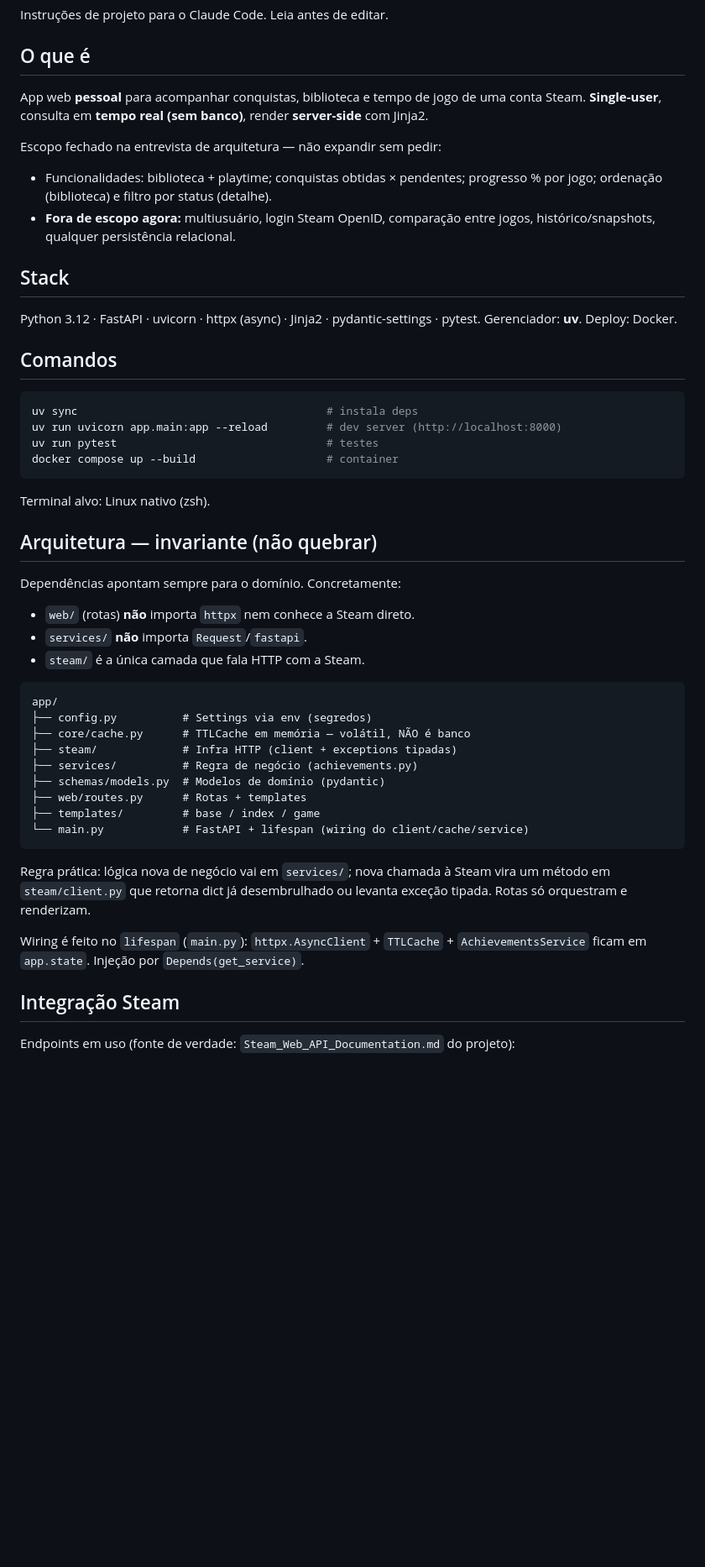
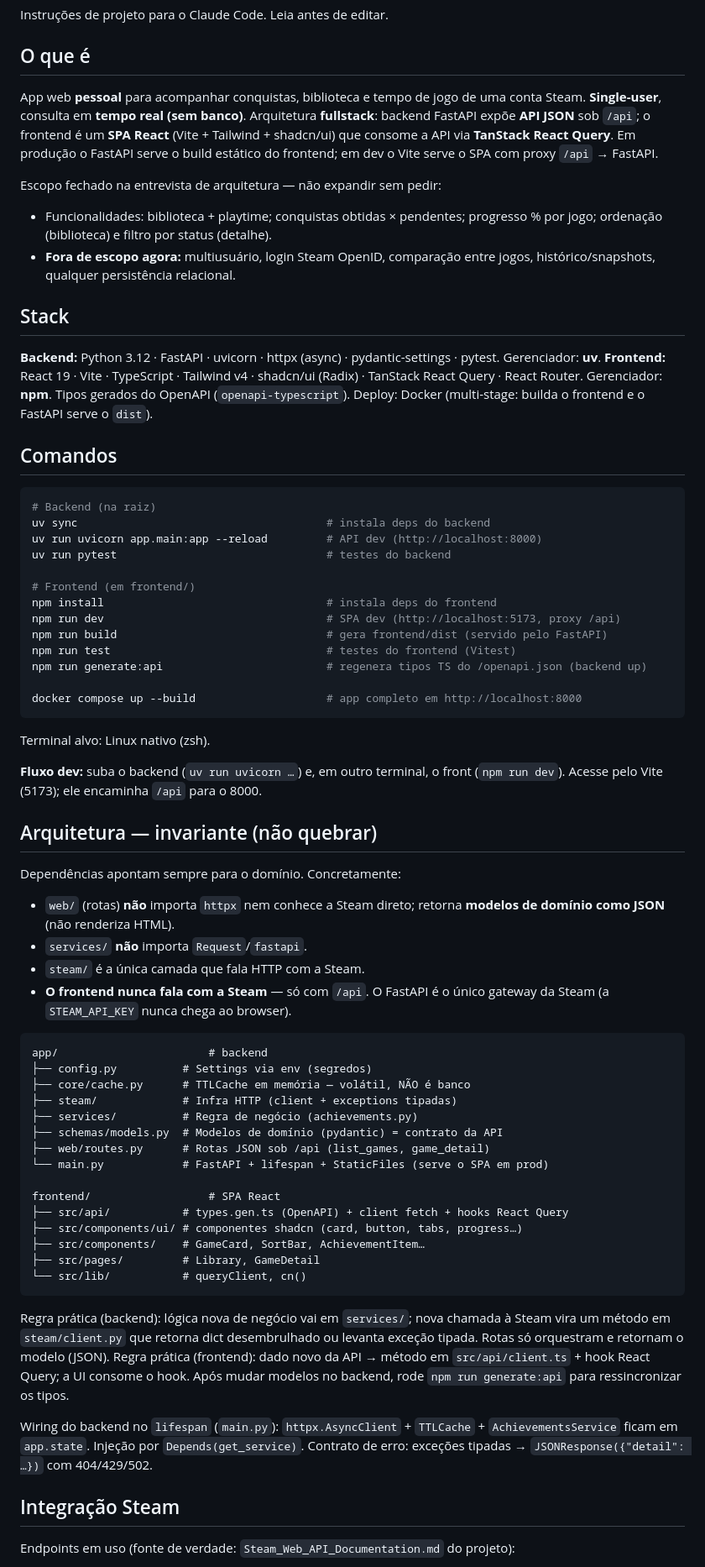
Before and after one commit to RafaDalmagro/steamconquest, a Markdown page: CLAUDE.md, the part around one of its changes. Shown at 84% size. GitHub-like rendering; blank space fills up the shorter version.

Commit message:
docs: atualizar CLAUDE.md e spec para arquitetura fullstack API+SPA
Documenta a migração para backend JSON (/api) + frontend React
separado, incluindo o fluxo de dev (Vite + FastAPI), a invariante de
que o frontend nunca fala direto com a Steam, e o agrupamento por
gênero.

````diff
--- a/CLAUDE.md
+++ b/CLAUDE.md
@@ -5,8 +5,11 @@ Instruções de projeto para o Claude Code. Leia antes de editar.
 ## O que é
 
 App web **pessoal** para acompanhar conquistas, biblioteca e tempo de jogo de
-uma conta Steam. **Single-user**, consulta em **tempo real (sem banco)**, render
-**server-side** com Jinja2.
+uma conta Steam. **Single-user**, consulta em **tempo real (sem banco)**.
+Arquitetura **fullstack**: backend FastAPI expõe **API JSON** sob `/api`; o
+frontend é um **SPA React** (Vite + Tailwind + shadcn/ui) que consome a API via
+**TanStack React Query**. Em produção o FastAPI serve o build estático do
+frontend; em dev o Vite serve o SPA com proxy `/api` → FastAPI.
 
 Escopo fechado na entrevista de arquitetura — não expandir sem pedir:
 - Funcionalidades: biblioteca + playtime; conquistas obtidas × pendentes;
@@ -16,46 +19,75 @@ Escopo fechado na entrevista de arquitetura — não expandir sem pedir:
 
 ## Stack
 
-Python 3.12 · FastAPI · uvicorn · httpx (async) · Jinja2 · pydantic-settings ·
-pytest. Gerenciador: **uv**. Deploy: Docker.
+**Backend:** Python 3.12 · FastAPI · uvicorn · httpx (async) · pydantic-settings ·
+pytest. Gerenciador: **uv**.
+**Frontend:** React 19 · Vite · TypeScript · Tailwind v4 · shadcn/ui (Radix) ·
+TanStack React Query · React Router. Gerenciador: **npm**. Tipos gerados do
+OpenAPI (`openapi-typescript`).
+Deploy: Docker (multi-stage: builda o frontend e o FastAPI serve o `dist`).
 
 ## Comandos
 
 ```bash
-uv sync                                      # instala deps
-uv run uvicorn app.main:app --reload         # dev server (http://localhost:8000)
-uv run pytest                                # testes
-docker compose up --build                    # container
+# Backend (na raiz)
+uv sync                                      # instala deps do backend
+uv run uvicorn app.main:app --reload         # API dev (http://localhost:8000)
+uv run pytest                                # testes do backend
+
+# Frontend (em frontend/)
+npm install                                  # instala deps do frontend
+npm run dev                                  # SPA dev (http://localhost:5173, proxy /api)
+npm run build                                # gera frontend/dist (servido pelo FastAPI)
+npm run test                                 # testes do frontend (Vitest)
+npm run generate:api                         # regenera tipos TS do /openapi.json (backend up)
+
+docker compose up --build                    # app completo em http://localhost:8000
 ```
 
 Terminal alvo: Linux nativo (zsh).
+
+**Fluxo dev:** suba o backend (`uv run uvicorn …`) e, em outro terminal, o front
+(`npm run dev`). Acesse pelo Vite (5173); ele encaminha `/api` para o 8000.
 
 ## Arquitetura — invariante (não quebrar)
 
 Dependências apontam sempre para o domínio. Concretamente:
 
-- `web/` (rotas) **não** importa `httpx` nem conhece a Steam direto.
+- `web/` (rotas) **não** importa `httpx` nem conhece a Steam direto; retorna
+  **modelos de domínio como JSON** (não renderiza HTML).
 - `services/` **não** importa `Request`/`fastapi`.
 - `steam/` é a única camada que fala HTTP com a Steam.
+- **O frontend nunca fala com a Steam** — só com `/api`. O FastAPI é o único
+  gateway da Steam (a `STEAM_API_KEY` nunca chega ao browser).
 
 ```
-app/
+app/                       # backend
 ├── config.py          # Settings via env (segredos)
 ├── core/cache.py      # TTLCache em memória — volátil, NÃO é banco
 ├── steam/             # Infra HTTP (client + exceptions tipadas)
 ├── services/          # Regra de negócio (achievements.py)
-├── schemas/models.py  # Modelos de domínio (pydantic)
-├── web/routes.py      # Rotas + templates
-├── templates/         # base / index / game
-└── main.py            # FastAPI + lifespan (wiring do client/cache/service)
+├── schemas/models.py  # Modelos de domínio (pydantic) = contrato da API
+├── web/routes.py      # Rotas JSON sob /api (list_games, game_detail)
+└── main.py            # FastAPI + lifespan + StaticFiles (serve o SPA em prod)
+
+frontend/                  # SPA React
+├── src/api/           # types.gen.ts (OpenAPI) + client fetch + hooks React Query
+├── src/components/ui/ # componentes shadcn (card, button, tabs, progress…)
+├── src/components/    # GameCard, SortBar, AchievementItem…
+├── src/pages/         # Library, GameDetail
+└── src/lib/           # queryClient, cn()
 ```
 
-Regra prática: lógica nova de negócio vai em `services/`; nova chamada à Steam
-vira um método em `steam/client.py` que retorna dict já desembrulhado ou levanta
-exceção tipada. Rotas só orquestram e renderizam.
+Regra prática (backend): lógica nova de negócio vai em `services/`; nova chamada
+à Steam vira um método em `steam/client.py` que retorna dict desembrulhado ou
+levanta exceção tipada. Rotas só orquestram e retornam o modelo (JSON).
+Regra prática (frontend): dado novo da API → método em `src/api/client.ts` +
+hook React Query; a UI consome o hook. Após mudar modelos no backend, rode
+`npm run generate:api` para ressincronizar os tipos.
 
-Wiring é feito no `lifespan` (`main.py`): `httpx.AsyncClient` + `TTLCache` +
+Wiring do backend no `lifespan` (`main.py`): `httpx.AsyncClient` + `TTLCache` +
 `AchievementsService` ficam em `app.state`. Injeção por `Depends(get_service)`.
+Contrato de erro: exceções tipadas → `JSONResponse({"detail": …})` com 404/429/502.
 
 ## Integração Steam
 
````
Also changed, not shown: other parts of CLAUDE.md (+5 -4 lines), spec/spec-architecture-steam-achievements.md (+18 -8 lines).
